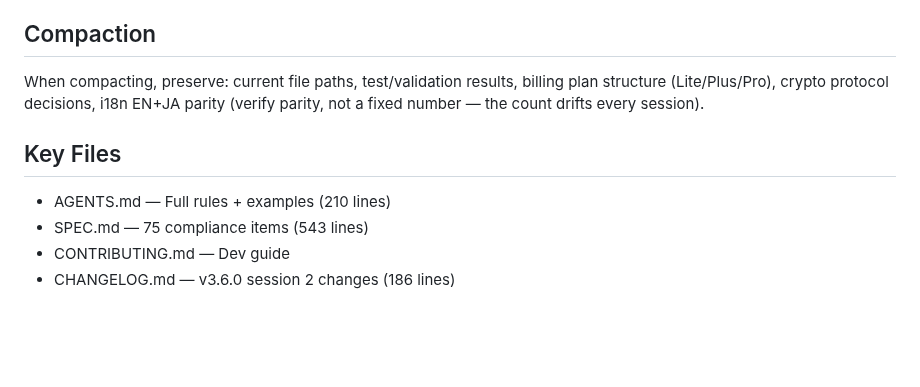
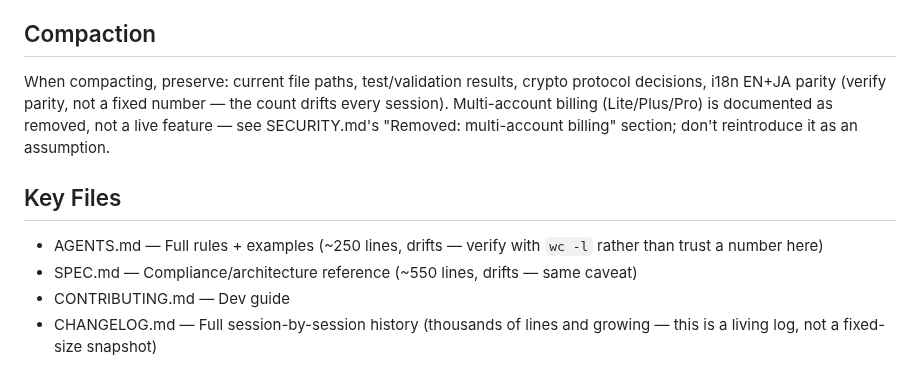
Before and after one commit to shizukutanaka/Breeze, a Markdown page: CLAUDE.md, the part around the change. GitHub-like rendering; blank space fills up the shorter version.

Commit message:
docs: fix stale line counts and billing assumption in CLAUDE.md
CLAUDE.md's own Key Files section had drifted the same way every other
doc this session did: CHANGELOG.md was described as "186 lines" when it's
actually 3645 (a living session-by-session log, not a fixed snapshot),
and AGENTS.md's line count was off by 34 lines. Replaced hardcoded counts
with the same "verify live, don't trust a number here" treatment already
applied to validate.sh's score and the slash-command counts elsewhere.

Also fixed the Compaction section's instruction to preserve "billing plan
structure (Lite/Plus/Pro)" as if it were a live decision worth carrying
forward — billing was found removed this session (see SECURITY.md).
Left as-is, this would have told a future compacted session to keep
assuming billing works.

Co-Authored-By: Claude Sonnet 5 <noreply@anthropic.com>
Claude-Session: https://claude.ai/code/session_018HpMbT5zceEvMBmYJj9xnJ

```diff
--- a/CLAUDE.md
+++ b/CLAUDE.md
@@ -77,10 +77,10 @@ only greps conventions, it never runs an encrypt/decrypt round-trip.
 - Connection display: Direct/STUN/TURN + RTT + protocol
 
 ## Compaction
-When compacting, preserve: current file paths, test/validation results, billing plan structure (Lite/Plus/Pro), crypto protocol decisions, i18n EN+JA parity (verify parity, not a fixed number — the count drifts every session).
+When compacting, preserve: current file paths, test/validation results, crypto protocol decisions, i18n EN+JA parity (verify parity, not a fixed number — the count drifts every session). Multi-account billing (Lite/Plus/Pro) is documented as removed, not a live feature — see SECURITY.md's "Removed: multi-account billing" section; don't reintroduce it as an assumption.
 
 ## Key Files
-- AGENTS.md — Full rules + examples (210 lines)
-- SPEC.md — 75 compliance items (543 lines)
+- AGENTS.md — Full rules + examples (~250 lines, drifts — verify with `wc -l` rather than trust a number here)
+- SPEC.md — Compliance/architecture reference (~550 lines, drifts — same caveat)
 - CONTRIBUTING.md — Dev guide
-- CHANGELOG.md — v3.6.0 session 2 changes (186 lines)
+- CHANGELOG.md — Full session-by-session history (thousands of lines and growing — this is a living log, not a fixed-size snapshot)
```
